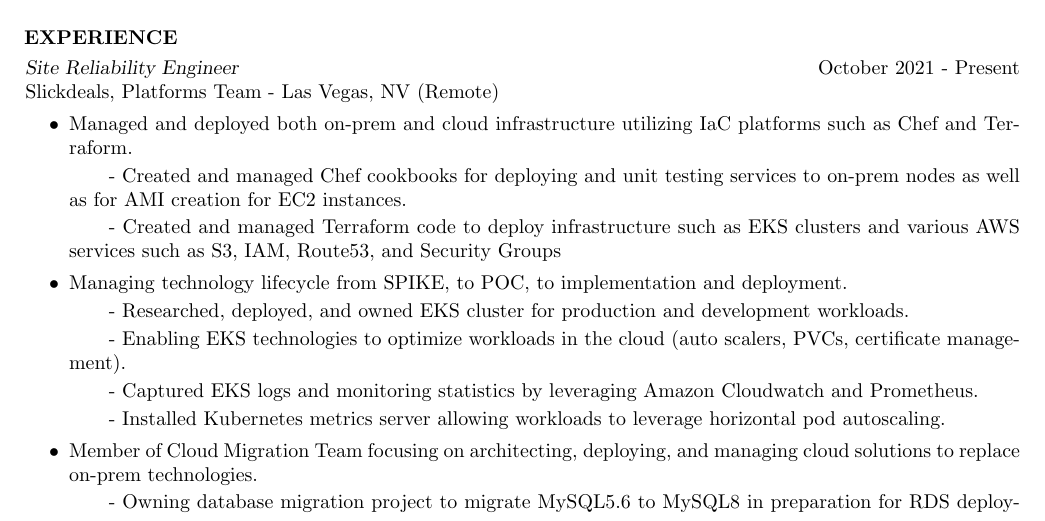
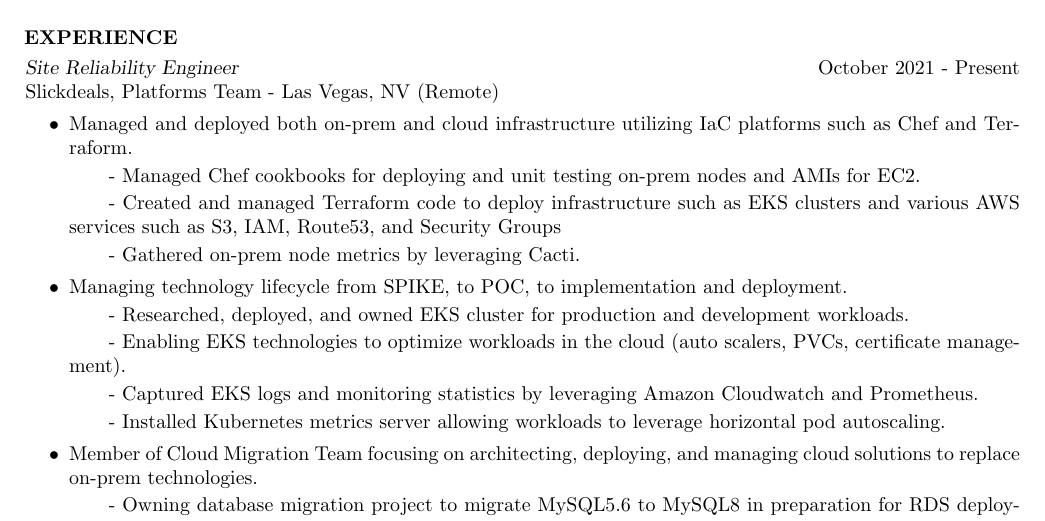
Before and after one commit to ayhuang0284/resume, a LaTeX CV (res9b.tex): part of page 1 of 2, cut so that both start at the same text. Compiled offline with pdfLaTeX.

Commit message:
adding cacti

```diff
--- a/res9b.tex
+++ b/res9b.tex
@@ -35,8 +35,9 @@
 		\begin{itemize}
 			%\itemsep -2pt
 			\item Managed and deployed both on-prem and cloud infrastructure utilizing IaC platforms such as Chef and Terraform.
-				\subitem - Created and managed Chef cookbooks for deploying and unit testing services to on-prem nodes as well as for AMI creation for EC2 instances.
+				\subitem - Managed Chef cookbooks for deploying and unit testing on-prem nodes and AMIs for EC2.
 				\subitem - Created and managed Terraform code to deploy infrastructure such as EKS clusters and various AWS services such as S3, IAM, Route53, and Security Groups
+				\subitem - Gathered on-prem node metrics by leveraging Cacti.
 			\item Managing technology lifecycle from SPIKE, to POC, to implementation and deployment.
 				\subitem - Researched, deployed, and owned EKS cluster for production and development workloads.
 				\subitem - Enabling EKS technologies to optimize workloads in the cloud (auto scalers, PVCs, certificate management).
```
Also changed, not shown: res9b.pdf, 1 other file.
